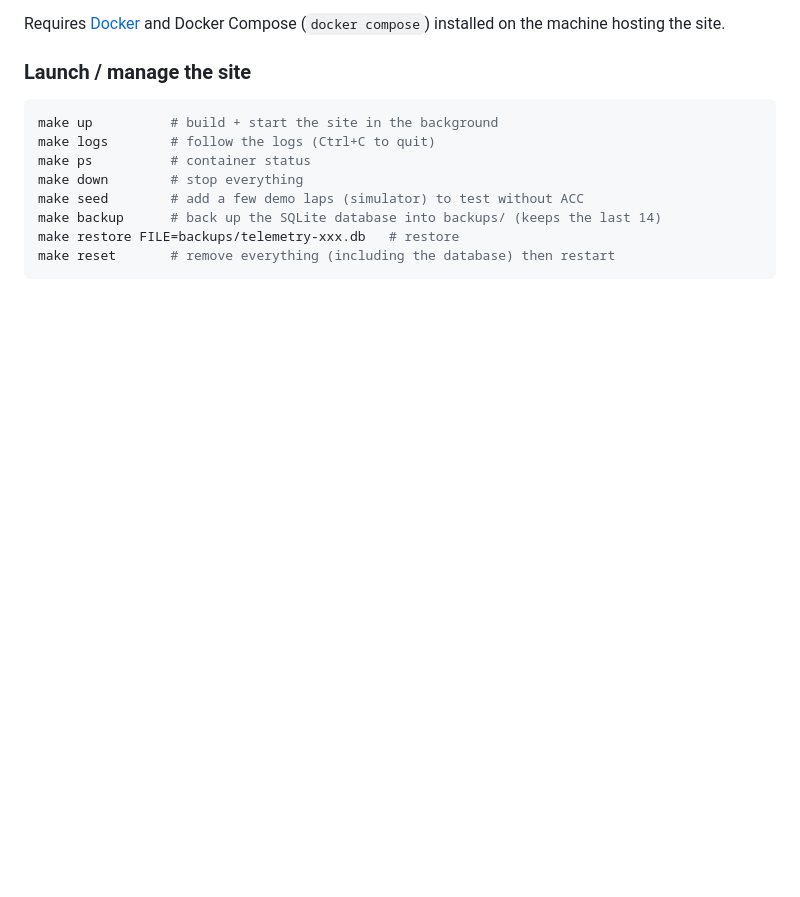
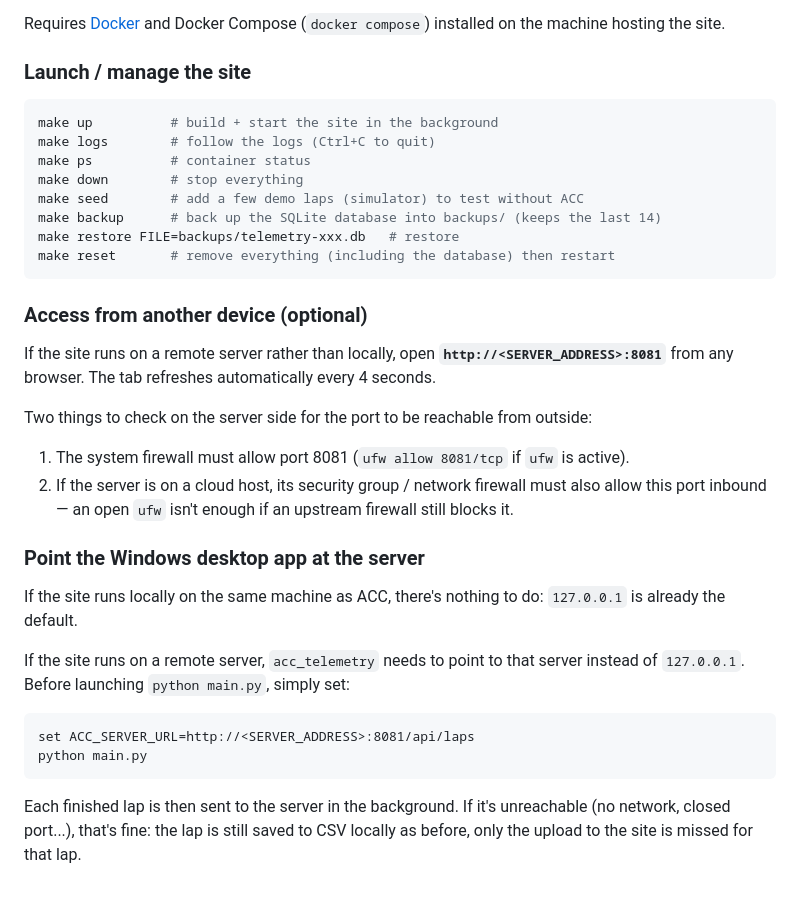
Before and after one commit to MathTheMith/acc-telemetry, a Markdown page: README.md, the part around the change. Drawn GitHub-style; blank space fills up the shorter version.

Commit message:
docs: README -- accessing the dashboard from another device + pointing the desktop app at the server

````diff
--- a/README.md
+++ b/README.md
@@ -77,3 +77,36 @@ make backup      # back up the SQLite database into backups/ (keeps the last 14)
 make restore FILE=backups/telemetry-xxx.db   # restore
 make reset       # remove everything (including the database) then restart
 ```
+
+### Access from another device (optional)
+
+If the site runs on a remote server rather than locally, open
+**`http://<SERVER_ADDRESS>:8081`** from any browser. The tab refreshes
+automatically every 4 seconds.
+
+Two things to check on the server side for the port to be reachable from
+outside:
+1. The system firewall must allow port 8081 (`ufw allow 8081/tcp` if
+   `ufw` is active).
+2. If the server is on a cloud host, its security group / network
+   firewall must also allow this port inbound — an open `ufw` isn't
+   enough if an upstream firewall still blocks it.
+
+### Point the Windows desktop app at the server
+
+If the site runs locally on the same machine as ACC, there's nothing to
+do: `127.0.0.1` is already the default.
+
+If the site runs on a remote server, `acc_telemetry` needs to point to
+that server instead of `127.0.0.1`. Before launching `python main.py`,
+simply set:
+
+```
+set ACC_SERVER_URL=http://<SERVER_ADDRESS>:8081/api/laps
+python main.py
+```
+
+Each finished lap is then sent to the server in the background. If it's
+unreachable (no network, closed port...), that's fine: the lap is still
+saved to CSV locally as before, only the upload to the site is missed for
+that lap.
````
